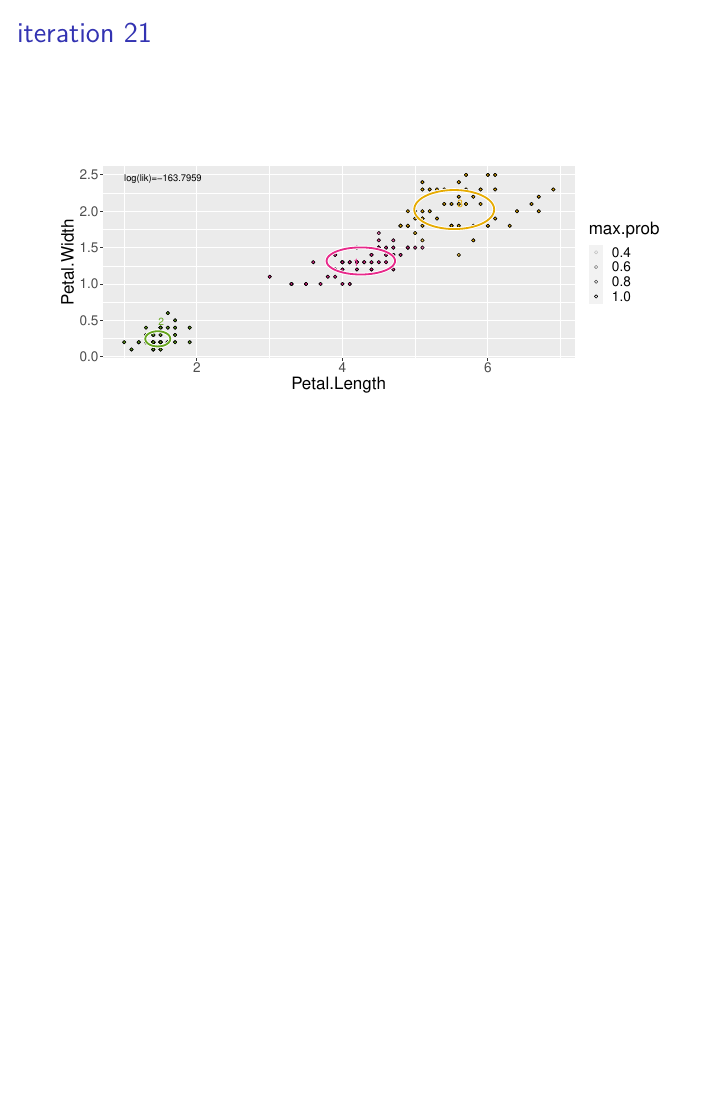
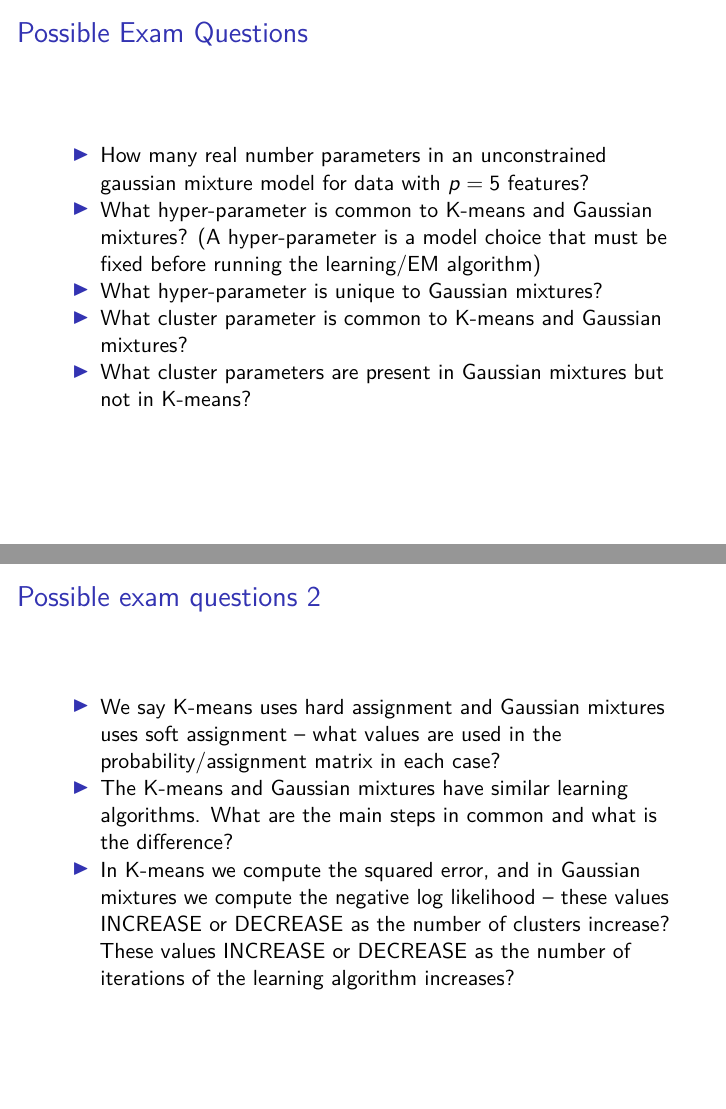
Before and after one commit to tdhock/cs499-599-fall-2021, an R Markdown document (slides/03-gaussian-mixtures.Rmd): page 53 of 53 before the commit and pages 54 and 55 of 55 after it, the two joined at a grey line. The pictures show the output file slides/03-gaussian-mixtures.pdf that the author committed with the source.

Commit message:
exam questions

````diff
--- a/slides/03-gaussian-mixtures.Rmd
+++ b/slides/03-gaussian-mixtures.Rmd
@@ -990,3 +1013,33 @@ update.prob.mat()
 update.cluster.params()
 data.and.ellipses()
 ```
+
+---
+
+# Possible Exam Questions
+
+- How many real number parameters in an unconstrained gaussian mixture
+  model for data with $p=5$ features?
+- What hyper-parameter is common to K-means and Gaussian mixtures? (A
+  hyper-parameter is a model choice that must be fixed before running
+  the learning/EM algorithm)
+- What hyper-parameter is unique to Gaussian mixtures?
+- What cluster parameter is common to K-means and Gaussian mixtures?
+- What cluster parameters are present in Gaussian mixtures but not in
+  K-means?
+
+---
+
+# Possible exam questions 2
+
+- We say K-means uses hard assignment and Gaussian mixtures uses soft
+  assignment -- what values are used in the probability/assignment
+  matrix in each case?
+- The K-means and Gaussian mixtures have similar learning
+  algorithms. What are the main steps in common and what is the
+  difference?
+- In K-means we compute the squared error, and in Gaussian mixtures we
+  compute the negative log likelihood -- these values INCREASE or
+  DECREASE as the number of clusters increase? These values INCREASE
+  or DECREASE as the number of iterations of the learning algorithm
+  increases?
````
Also changed, not shown: slides/03-gaussian-mixtures.pdf, slides/03-gaussian-mixtures.Rmd (25 more changed lines).
